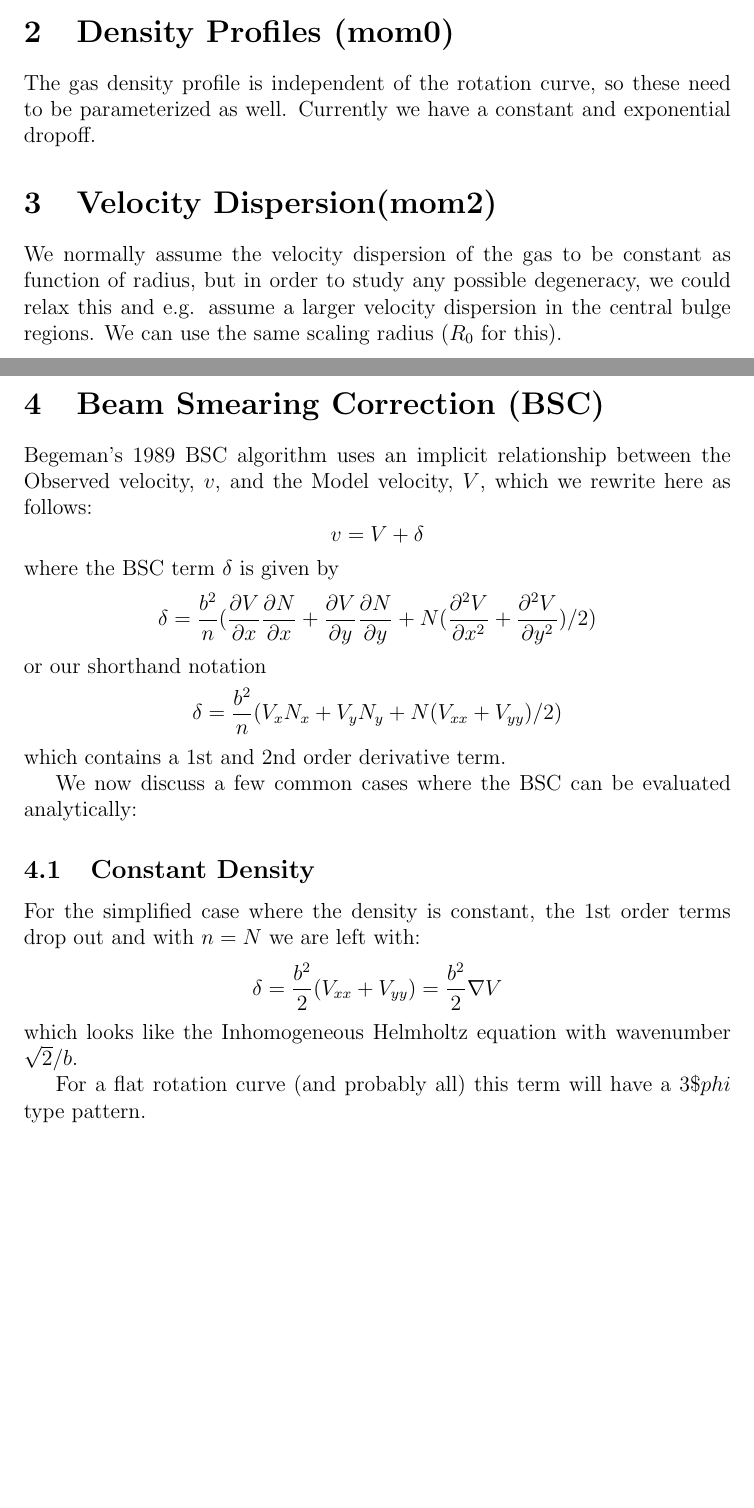
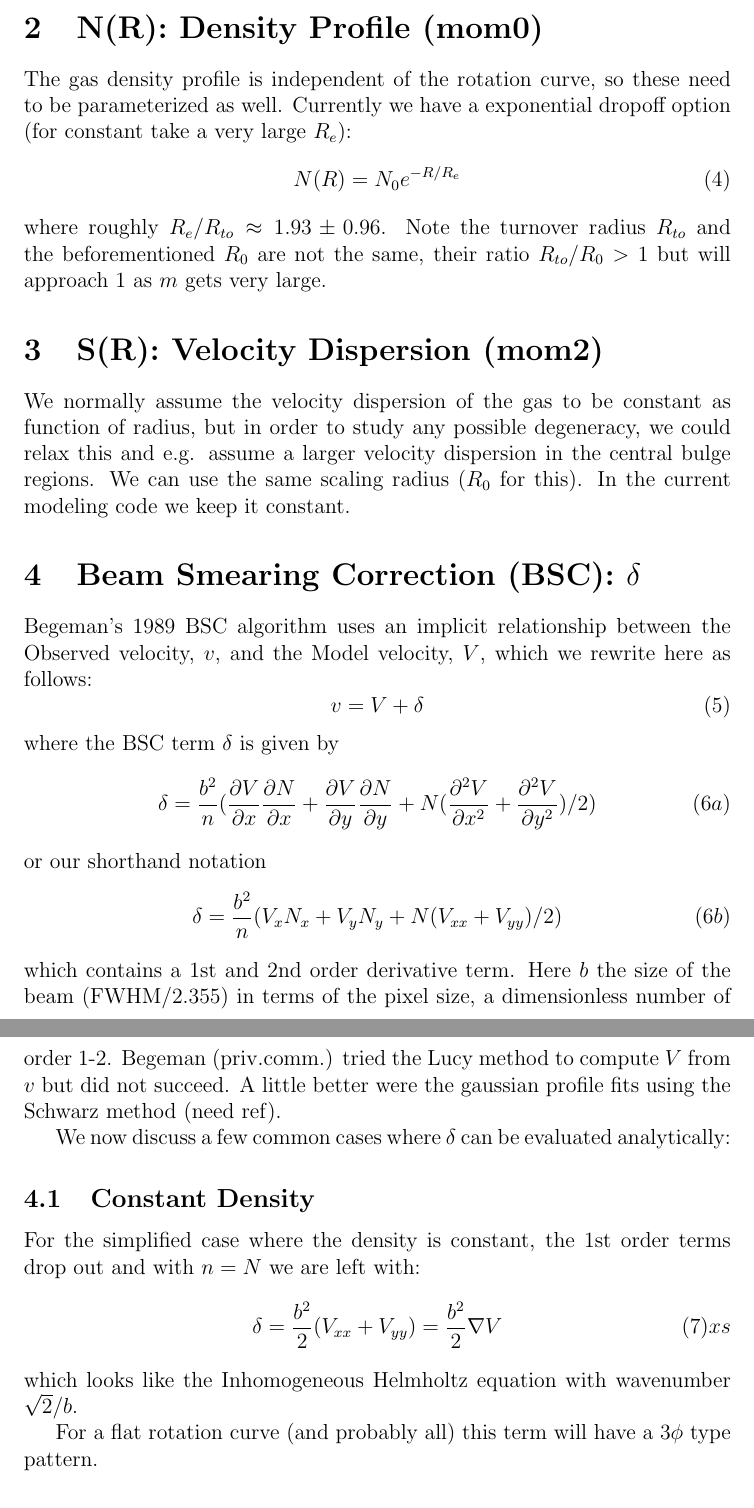
Before and after one commit to astroumd/VelFieSmo, a LaTeX document (docs/rotcur.tex): two parts of pages 1 and 2 of 3 before the commit and two parts of pages 2 and 3 of 4 after it, joined at a grey line, cut so that both start at the same text, the shorter picture padded with empty space. Compiled offline with pdfLaTeX.

Commit message:
polished a bit for meeting

```diff
--- a/docs/rotcur.tex
+++ b/docs/rotcur.tex
@@ -33,45 +50,57 @@ Levy's paper uses the universal Persic rotation curve profiles.
 
 
-\section{Density Profiles (mom0)}
+\section{N(R): Density Profile (mom0)}
 
 The gas density profile is independent of the rotation curve, so these need to be parameterized as well.
-Currently we have a constant and exponential dropoff.
+Currently we have a exponential dropoff option (for constant take a very large $R_e$):
+$$
+   N(R) = N_0 e^{-R/R_e}     \eqno(4)
+$$
+where roughly $R_e/R_{to} \approx 1.93 \pm 0.96$. Note the turnover radius $R_{to}$ and the
+beforementioned $R_0$ are not the same, their ratio $R_{to}/R_0 > 1$ but will approach 1 as
+$m$ gets very large.
 
-\section{Velocity Dispersion(mom2)}
+
+
+\section{S(R): Velocity Dispersion (mom2)}
 
 We normally assume the velocity dispersion of the gas to be constant as function of radius, but in order
 to study any possible degeneracy, we could relax this and e.g. assume a larger velocity dispersion in the
-central bulge regions.  We can use the same scaling radius ($R_0$ for this).
+central bulge regions.  We can use the same scaling radius ($R_0$ for this).   In the current modeling
+code we keep it constant.
 
-\section{Beam Smearing Correction (BSC)}
+\section{Beam Smearing Correction (BSC): $\delta$}
 
-Begeman's 1989 BSC algorithm uses an implicit relationship between the Observed velocity, $v$, and the Model velocity, $V$,
-which we rewrite here as follows:
+Begeman's 1989 BSC algorithm uses an implicit relationship between the Observed velocity, $v$, and the Model velocity, $V$, which we rewrite here as follows:
 $$
-   v = V + \delta
+   v = V + \delta     \eqno(5)
 $$
 where the BSC term $\delta$ is given by
 $$
 \delta = {b^2 \over n} ( {\partial{V}\over\partial{x}} {\partial{N}\over\partial{x}} + {\partial{V}\over\partial{y}} {\partial{N}\over\partial{y}}
- + N ({\partial^2{V}\over\partial{x^2}} + {\partial^2{V}\over\partial{y^2}}) / 2)
+ + N ({\partial^2{V}\over\partial{x^2}} + {\partial^2{V}\over\partial{y^2}}) / 2)       \eqno(6a)
 $$
 or our shorthand notation
 $$
-     \delta = {b^2 \over n} ( V_x N_x + V_y N_y + N (V_{xx} + V_{yy}) / 2)
+     \delta = {b^2 \over n} ( V_x N_x + V_y N_y + N (V_{xx} + V_{yy}) / 2)        \eqno(6b)
 $$
-which contains a 1st and 2nd order derivative term.
+which contains a 1st and 2nd order derivative term.  Here $b$ the size of the beam (FWHM/2.355)
+in terms of the pixel size, a dimensionless number of order 1-2. Begeman (priv.comm.) tried the
+Lucy method to compute $V$ from $v$ but did not succeed. A little better were the
+gaussian profile fits using the Schwarz method (need ref).
 
-We now discuss a few common cases where the BSC can be evaluated analytically:
+We now discuss a few common cases where $\delta$ can be evaluated analytically:
 
 \subsection{Constant Density}
+
 For the simplified case where the density is constant,
 the 1st order terms drop out and with $n=N$ we are left with:
 $$
-    \delta = {b^2\over 2} ( V_{xx} + V_{yy}) = {b^2\over 2} \nabla V
-$$
+    \delta = {b^2\over 2} ( V_{xx} + V_{yy}) = {b^2\over 2} \nabla V      \eqno(7)
+xs$$
 which looks like the Inhomogeneous Helmholtz equation with wavenumber $\sqrt{2}/b$.
 
-For a flat rotation curve (and probably all) this term will have a $3\$phi$ type
+For a flat rotation curve (and probably all) this term will have a $3\phi$ type
 pattern.
 
 
```
Also changed, not shown: docs/rotcur.tex (64 more changed lines).
